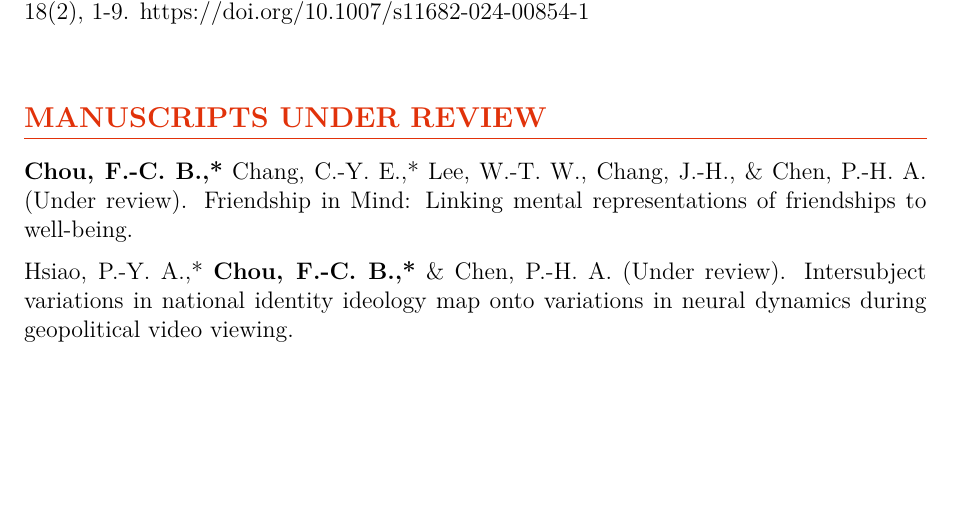
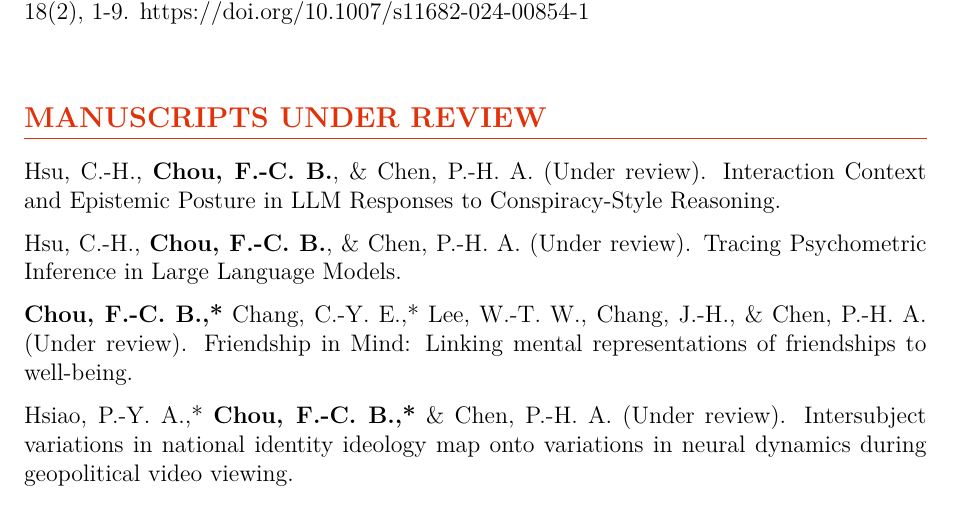
Before and after one commit to Ben-FCC/Ben-FCC_CV, a LaTeX CV (CV.tex): part of page 2 of 6, cut so that both start at the same text, the shorter picture padded with empty space. Compiled offline with XeLaTeX.

Commit message:
[Update] Add under review LLM submissions

```diff
--- a/CV.tex
+++ b/CV.tex
@@ -102,6 +102,8 @@ I am currently a PhD student under supervision by \href{https://scholar.google.c
 \noindent Hsiao, P.-Y. A., Kim, M. J., \textbf{Chou, F.-C. B.}, \& Chen, P.-H. A. (2024). Intersubject representational similarity analysis uncovers the impact of state anxiety on brain activation patterns in the human extrastriate cortex. \textit{Brain Imaging and Behavior}, 18(2), 1-9. \href{https://doi.org/10.1007/s11682-024-00854-1}{https://doi.org/10.1007/s11682-024-00854-1}\\[\itemspace]
 
 \section*{MANUSCRIPTS UNDER REVIEW}
+\noindent Hsu, C.-H., \textbf{Chou, F.-C. B.}, \& Chen, P.-H. A. (Under review). Interaction Context and Epistemic Posture in LLM Responses to Conspiracy-Style Reasoning.\\[\itemspace]
+\noindent Hsu, C.-H., \textbf{Chou, F.-C. B.}, \& Chen, P.-H. A. (Under review). Tracing Psychometric Inference in Large Language Models.\\[\itemspace]
 \noindent \textbf{Chou, F.-C. B.,*} Chang, C.-Y. E.,* Lee, W.-T. W., Chang, J.-H., \& Chen, P.-H. A. (Under review). Friendship in Mind: Linking mental representations of friendships to well-being.\\[\itemspace]
 \noindent Hsiao, P.-Y. A.,* \textbf{Chou, F.-C. B.,*} \& Chen, P.-H. A. (Under review). Intersubject variations in national identity ideology map onto variations in neural dynamics during geopolitical video viewing.\\[\itemspace]
 
```
Also changed, not shown: CV.pdf, 1 other file.
